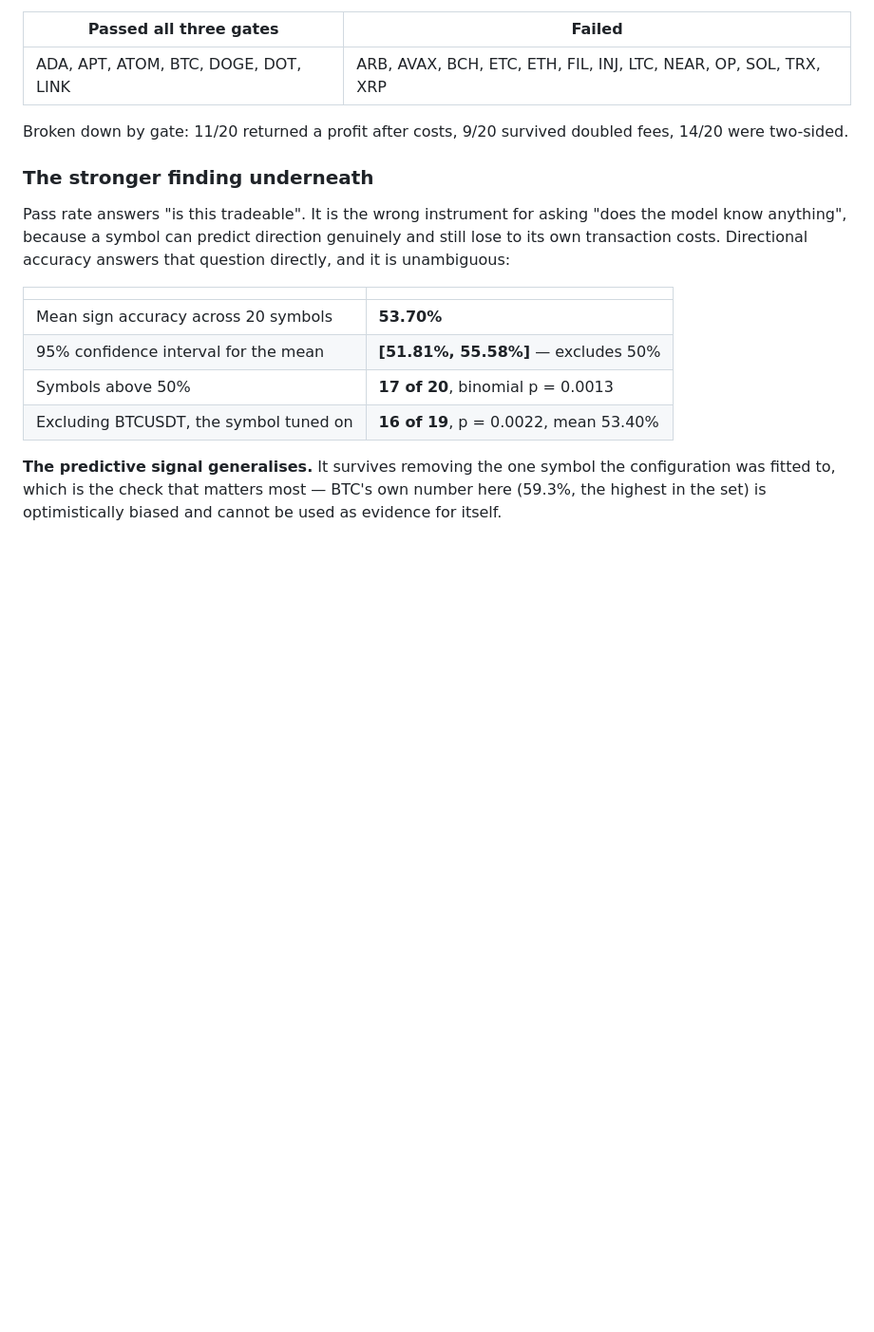
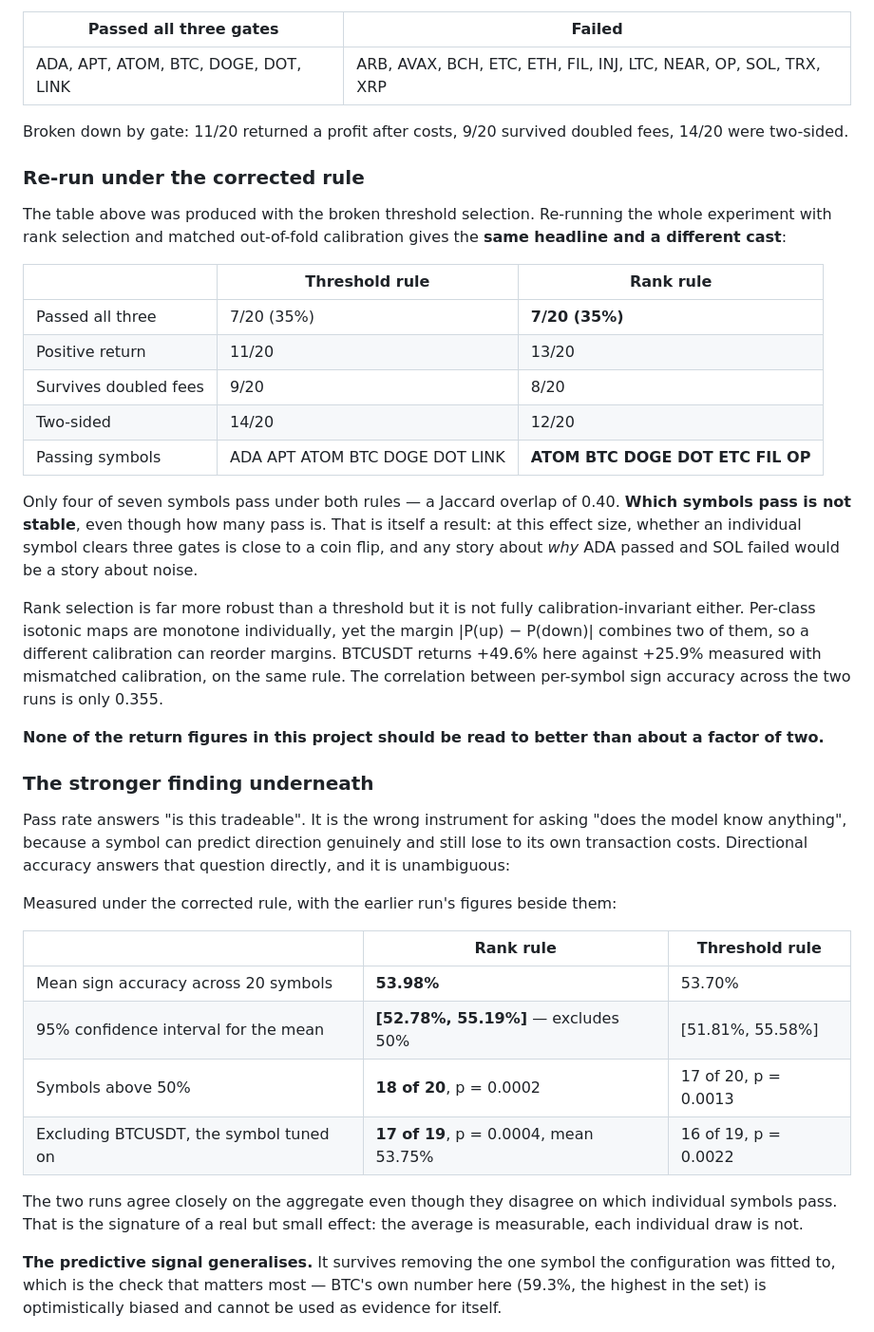
Before and after one commit to akirakai1471/crypto-predict, a Markdown page: docs/findings.md, the part around the change. Shown at 95% size. Rendered like a GitHub page; blank space fills up the shorter version.

Commit message:
docs: re-run the 20-symbol validation under the corrected rule
Same headline, different cast. Seven of twenty still pass, but only four of the
seven are the same symbols — a Jaccard overlap of 0.40. How many symbols pass is
stable; which ones do is not, and at this effect size any explanation of why one
symbol cleared three gates and another did not would be a story about noise.

The aggregate holds and strengthens slightly: mean directional accuracy 53.98%
with a 95% interval of [52.78%, 55.19%], 18 of 20 above chance (p = 0.0002), and
17 of 19 with BTCUSDT removed. Two runs that disagree on individual symbols
agreeing on the average is what a real but small effect looks like.

Rank selection is more robust than a threshold but not fully
calibration-invariant: the margin combines two isotonic maps, so recalibration
can reorder it. BTCUSDT gives +49.6% here against +25.9% under mismatched
calibration on the same rule. No return figure in this project should be read to
better than a factor of two, and that is now stated in both documents.

Co-Authored-By: Claude Opus 5 <noreply@anthropic.com>

```diff
--- a/docs/findings.md
+++ b/docs/findings.md
@@ -494,6 +494,36 @@ draw. Reported as it stands.
 Broken down by gate: 11/20 returned a profit after costs, 9/20 survived doubled
 fees, 14/20 were two-sided.
 
+### Re-run under the corrected rule
+
+The table above was produced with the broken threshold selection. Re-running the
+whole experiment with rank selection and matched out-of-fold calibration gives
+the **same headline and a different cast**:
+
+| | Threshold rule | Rank rule |
+|---|---|---|
+| Passed all three | 7/20 (35%) | **7/20 (35%)** |
+| Positive return | 11/20 | 13/20 |
+| Survives doubled fees | 9/20 | 8/20 |
+| Two-sided | 14/20 | 12/20 |
+| Passing symbols | ADA APT ATOM BTC DOGE DOT LINK | **ATOM BTC DOGE DOT ETC FIL OP** |
+
+Only four of seven symbols pass under both rules — a Jaccard overlap of 0.40.
+**Which symbols pass is not stable**, even though how many pass is. That is
+itself a result: at this effect size, whether an individual symbol clears three
+gates is close to a coin flip, and any story about *why* ADA passed and SOL
+failed would be a story about noise.
+
+Rank selection is far more robust than a threshold but it is not fully
+calibration-invariant either. Per-class isotonic maps are monotone individually,
+yet the margin |P(up) − P(down)| combines two of them, so a different calibration
+can reorder margins. BTCUSDT returns +49.6% here against +25.9% measured with
+mismatched calibration, on the same rule. The correlation between per-symbol sign
+accuracy across the two runs is only 0.355.
+
+**None of the return figures in this project should be read to better than about
+a factor of two.**
+
 ### The stronger finding underneath
 
 Pass rate answers "is this tradeable". It is the wrong instrument for asking "does
@@ -501,12 +531,18 @@ the model know anything", because a symbol can predict direction genuinely and
 still lose to its own transaction costs. Directional accuracy answers that
 question directly, and it is unambiguous:
 
-| | |
-|---|---|
-| Mean sign accuracy across 20 symbols | **53.70%** |
-| 95% confidence interval for the mean | **[51.81%, 55.58%]** — excludes 50% |
-| Symbols above 50% | **17 of 20**, binomial p = 0.0013 |
-| Excluding BTCUSDT, the symbol tuned on | **16 of 19**, p = 0.0022, mean 53.40% |
+Measured under the corrected rule, with the earlier run's figures beside them:
+
+| | Rank rule | Threshold rule |
+|---|---|---|
+| Mean sign accuracy across 20 symbols | **53.98%** | 53.70% |
+| 95% confidence interval for the mean | **[52.78%, 55.19%]** — excludes 50% | [51.81%, 55.58%] |
+| Symbols above 50% | **18 of 20**, p = 0.0002 | 17 of 20, p = 0.0013 |
+| Excluding BTCUSDT, the symbol tuned on | **17 of 19**, p = 0.0004, mean 53.75% | 16 of 19, p = 0.0022 |
+
+The two runs agree closely on the aggregate even though they disagree on which
+individual symbols pass. That is the signature of a real but small effect: the
+average is measurable, each individual draw is not.
 
 **The predictive signal generalises.** It survives removing the one symbol the
 configuration was fitted to, which is the check that matters most — BTC's own
```
Also changed, not shown: README.md (+16 -6 lines).
